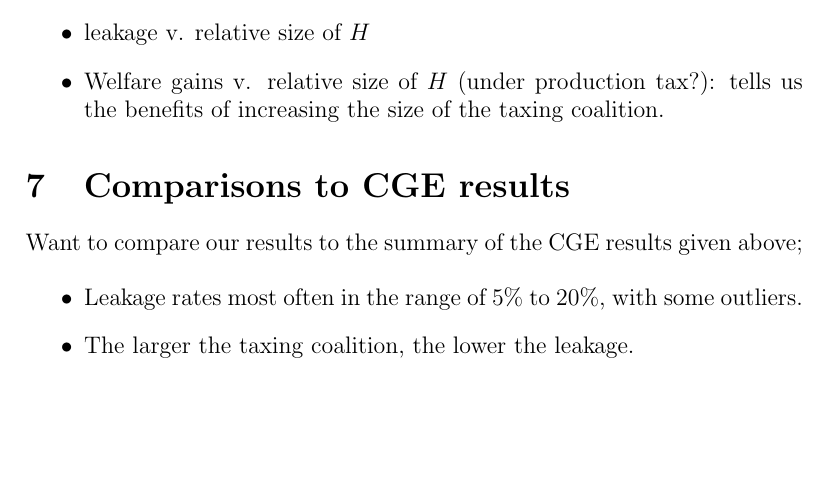
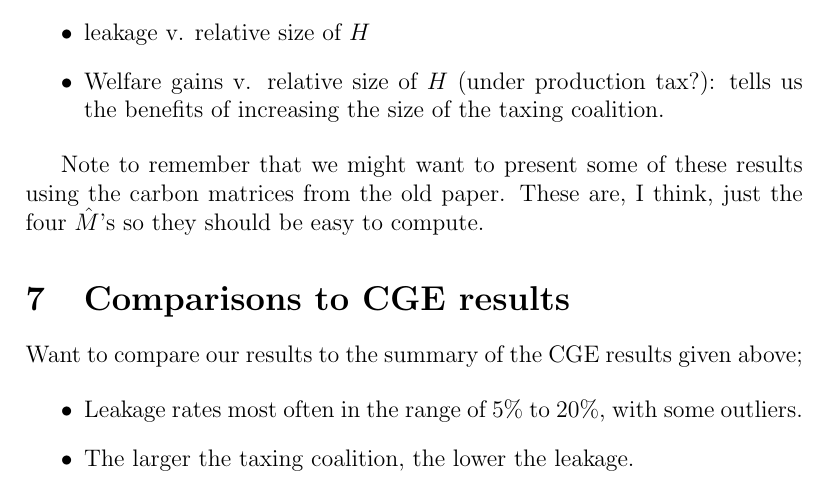
Before and after one commit to mcwang1/carbon-taxes, a LaTeX paper (Rough of paper 2017.tex): part of page 19 of 19, cut so that both start at the same text, the shorter picture padded with empty space. Compiled offline with pdfLaTeX; a LaTeX package or settings file that is missing is left out.

Commit message:
minor edits

```diff
--- a/Rough of paper 2017.tex
+++ b/Rough of paper 2017.tex
@@ -902,6 +902,10 @@ consumption tax).
 us the benefits of increasing the size of the taxing coalition.
 \end{itemize}
 
+Note to remember that we might want to present some of these results using
+the carbon matrices from the old paper. These are, I think, just the four $%
+\hat{M}$'s so they should be easy to compute.
+
 \section{Comparisons to CGE results}
 
 Want to compare our results to the summary of the CGE results given above;
```
Also changed, not shown: Rough of paper 2017.pdf, Rough of paper 2017.tex (2 more changed lines).
